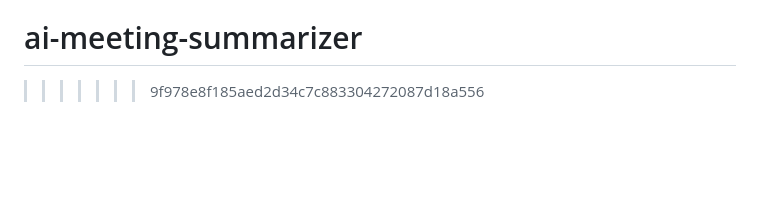
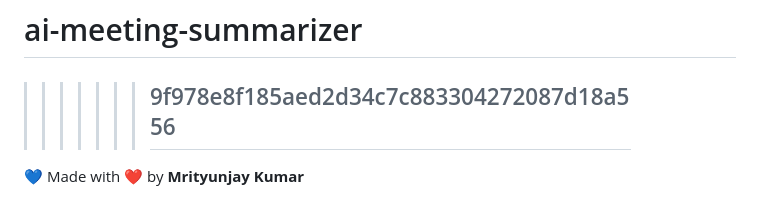
Before and after one commit to mrityu12/ai-meeting-summarizer, a Markdown page: README.md, the part around one of its changes. GitHub-like rendering; blank space fills up the shorter version.

```diff
--- a/README.md
+++ b/README.md
@@ -293,3 +307,6 @@ For issues and questions:
 =======
 # ai-meeting-summarizer
 >>>>>>> 9f978e8f185aed2d34c7c883304272087d18a556
+>>>>>>> ---
+
+💙 Made with ❤️ by **Mrityunjay Kumar**
```
Also changed, not shown: other parts of README.md (+14 -0 lines).
